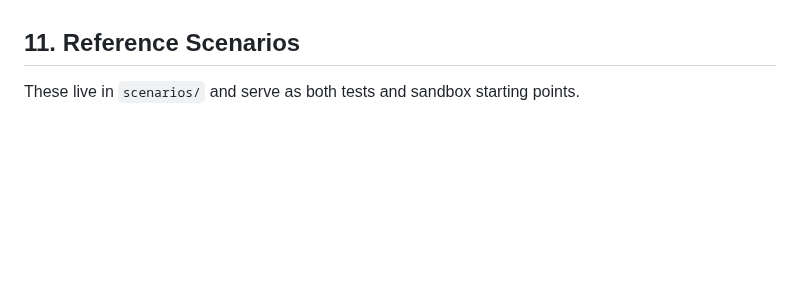
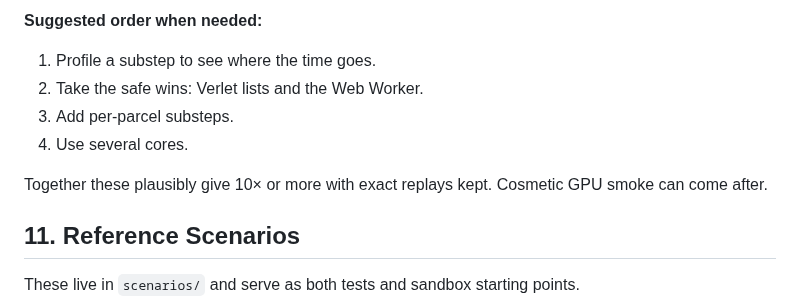
Before and after one commit to oopsboogaloo/mammothspacebattles, a Markdown page: docs/spec.md, the part around one of its changes. Rendered like a GitHub page; blank space fills up the shorter version.

```diff
--- a/docs/spec.md
+++ b/docs/spec.md
@@ -459,3 +490,11 @@ Ships built from the M4 parts, flown by hand. Steering here comes from throttlin
+**Suggested order when needed:**
+1. Profile a substep to see where the time goes.
+2. Take the safe wins: Verlet lists and the Web Worker.
+3. Add per-parcel substeps.
+4. Use several cores.
+
+Together these plausibly give 10× or more with exact replays kept. Cosmetic GPU smoke can come after.
+
 ## 11. Reference Scenarios
 
 These live in `scenarios/` and serve as both tests and sandbox starting points.
```
Also changed, not shown: other parts of docs/spec.md (+31 -0 lines).
